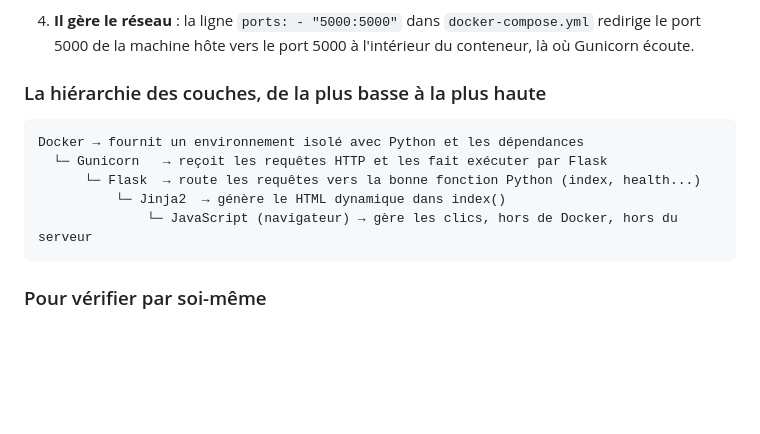
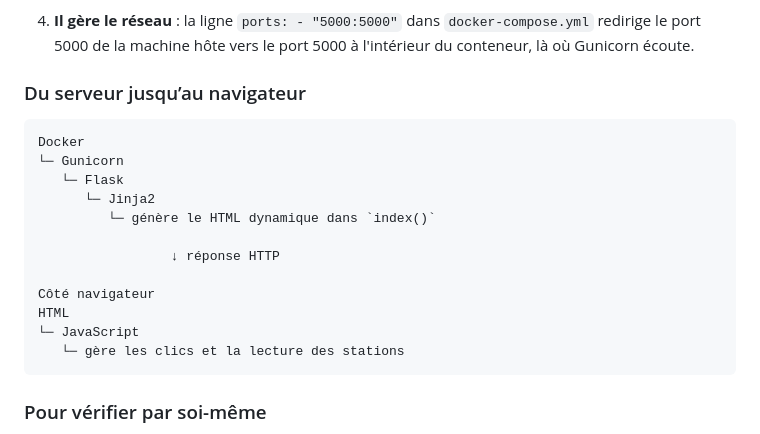
Before and after one commit to philippe86220/Web-Radio-with-Python-and-Docker, a Markdown page: README_FR.md, the part around the change. Rendered like a GitHub page; blank space fills up the shorter version.

Commit message:
Revise hierarchy and add verification section in README
Updated the hierarchy section to clarify the flow from server to browser and added a new section for self-verification.

````diff
--- a/README_FR.md
+++ b/README_FR.md
@@ -241,15 +241,21 @@ template Jinja2. Il se situe à un niveau complètement différent : celui de
    `docker-compose.yml` redirige le port 5000 de la machine hôte vers le
    port 5000 à l'intérieur du conteneur, là où Gunicorn écoute.
 
-### La hiérarchie des couches, de la plus basse à la plus haute
+### Du serveur jusqu’au navigateur
 ```
-Docker → fournit un environnement isolé avec Python et les dépendances
-  └─ Gunicorn   → reçoit les requêtes HTTP et les fait exécuter par Flask
-      └─ Flask  → route les requêtes vers la bonne fonction Python (index, health...)
-          └─ Jinja2  → génère le HTML dynamique dans index()
-              └─ JavaScript (navigateur) → gère les clics, hors de Docker, hors du serveur
+Docker
+└─ Gunicorn
+   └─ Flask
+      └─ Jinja2
+         └─ génère le HTML dynamique dans `index()`
+
+                 ↓ réponse HTTP
+
+Côté navigateur
+HTML
+└─ JavaScript
+   └─ gère les clics et la lecture des stations
 ```
-
 
 ### Pour vérifier par soi-même
 
````
